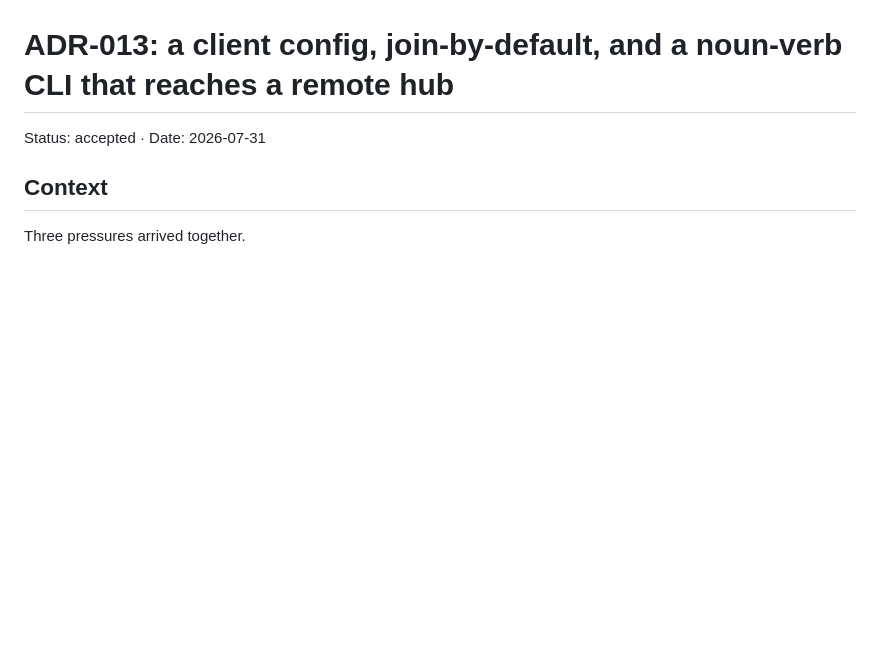
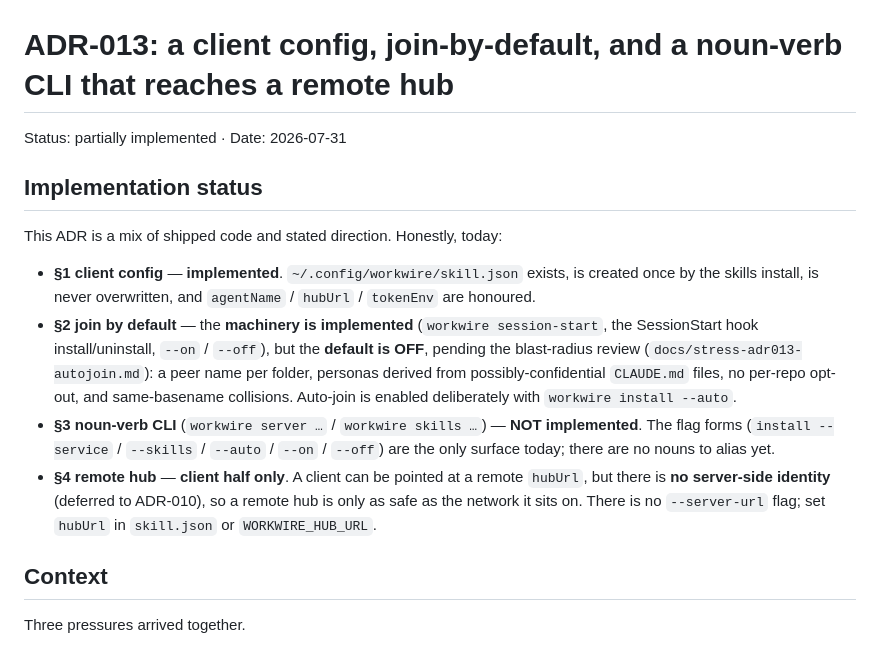
Before and after one commit to muthuishere/workwire, a Markdown page: docs/adr/013-client-config-auto-join-and-the-cli-surface.md, the part around one of its changes. GitHub-like rendering; blank space fills up the shorter version.

```diff
--- a/docs/adr/013-client-config-auto-join-and-the-cli-surface.md
+++ b/docs/adr/013-client-config-auto-join-and-the-cli-surface.md
@@ -1,6 +1,26 @@
 # ADR-013: a client config, join-by-default, and a noun-verb CLI that reaches a remote hub
 
-Status: accepted · Date: 2026-07-31
+Status: partially implemented · Date: 2026-07-31
+
+## Implementation status
+
+This ADR is a mix of shipped code and stated direction. Honestly, today:
+
+- **§1 client config** — **implemented**. `~/.config/workwire/skill.json` exists, is created
+  once by the skills install, is never overwritten, and `agentName` / `hubUrl` / `tokenEnv`
+  are honoured.
+- **§2 join by default** — the **machinery is implemented** (`workwire session-start`, the
+  SessionStart hook install/uninstall, `--on` / `--off`), but the **default is OFF**, pending
+  the blast-radius review (`docs/stress-adr013-autojoin.md`): a peer name per folder,
+  personas derived from possibly-confidential `CLAUDE.md` files, no per-repo opt-out, and
+  same-basename collisions. Auto-join is enabled deliberately with `workwire install --auto`.
+- **§3 noun-verb CLI** (`workwire server …` / `workwire skills …`) — **NOT implemented**. The
+  flag forms (`install --service` / `--skills` / `--auto` / `--on` / `--off`) are the only
+  surface today; there are no nouns to alias yet.
+- **§4 remote hub** — **client half only**. A client can be pointed at a remote `hubUrl`, but
+  there is **no server-side identity** (deferred to ADR-010), so a remote hub is only as safe
+  as the network it sits on. There is no `--server-url` flag; set `hubUrl` in `skill.json`
+  or `WORKWIRE_HUB_URL`.
 
 ## Context
 
```
Also changed, not shown: other parts of docs/adr/013-client-config-auto-join-and-the-cli-surface.md (+35 -20 lines).
